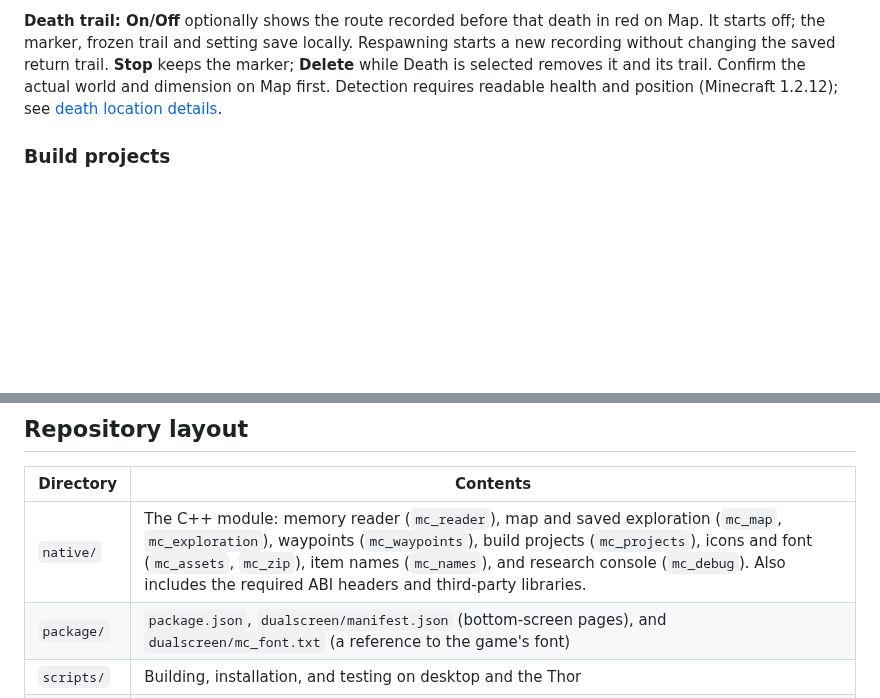
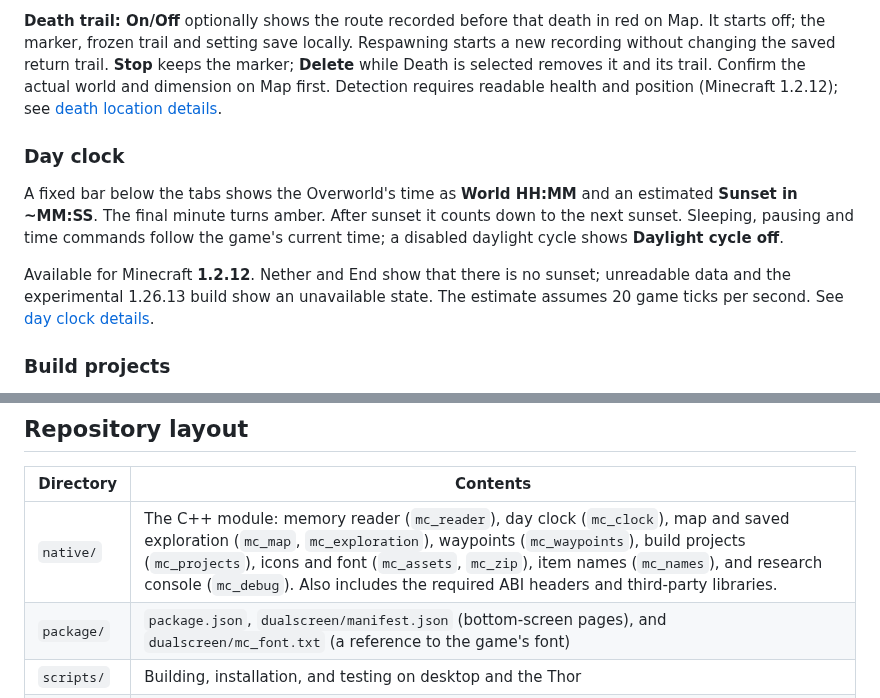
Before and after one commit to erikvanhoolst/minecraft-companion, a Markdown page: README.md, 2 parts joined by grey strips. Rendered like a GitHub page; blank space fills up the shorter version.

Commit message:
Add world day clock and sunset countdown

```diff
--- a/README.md
+++ b/README.md
@@ -86,6 +86,17 @@ When readable health drops from above zero to zero, the companion automatically
 
 **Death trail: On/Off** optionally shows the route recorded before that death in red on Map. It starts off; the marker, frozen trail and setting save locally. Respawning starts a new recording without changing the saved return trail. **Stop** keeps the marker; **Delete** while Death is selected removes it and its trail. Confirm the actual world and dimension on Map first. Detection requires readable health and position (Minecraft 1.2.12); see [death location details](docs/features/death-location.md).
 
+### Day clock
+
+A fixed bar below the tabs shows the Overworld's time as **World HH:MM** and an
+estimated **Sunset in ~MM:SS**. The final minute turns amber. After sunset it counts
+down to the next sunset. Sleeping, pausing and time commands follow the game's
+current time; a disabled daylight cycle shows **Daylight cycle off**.
+
+Available for Minecraft **1.2.12**. Nether and End show that there is no sunset;
+unreadable data and the experimental 1.26.13 build show an unavailable state. The
+estimate assumes 20 game ticks per second. See [day clock details](docs/features/day-clock.md).
+
 ### Build projects
 
 Open **Projects**, create a list, and add building materials from the picker or your held hotbar item. Tap a row and adjust its required quantity with **±1**, **±16** and **±64**. For example, track 128 cobblestone, 32 oak planks and 16 glass.
@@ -165,7 +176,7 @@ Game files, emulator keys such as `prod.keys` and `title.keys`, passwords, and a
 
 | Directory | Contents |
 |---|---|
-| `native/` | The C++ module: memory reader (`mc_reader`), map and saved exploration (`mc_map`, `mc_exploration`), waypoints (`mc_waypoints`), build projects (`mc_projects`), icons and font (`mc_assets`, `mc_zip`), item names (`mc_names`), and research console (`mc_debug`). Also includes the required ABI headers and third-party libraries. |
+| `native/` | The C++ module: memory reader (`mc_reader`), day clock (`mc_clock`), map and saved exploration (`mc_map`, `mc_exploration`), waypoints (`mc_waypoints`), build projects (`mc_projects`), icons and font (`mc_assets`, `mc_zip`), item names (`mc_names`), and research console (`mc_debug`). Also includes the required ABI headers and third-party libraries. |
 | `package/` | `package.json`, `dualscreen/manifest.json` (bottom-screen pages), and `dualscreen/mc_font.txt` (a reference to the game's font) |
 | `scripts/` | Building, installation, and testing on desktop and the Thor |
 | `research/` | Analysis scripts for the game executable and resource packs |
```
Also changed, not shown: docs/TOOLS.md (+1 -1 lines), docs/features/day-clock.md (added, +68 -0 lines), assets/screenshots/day-clock.png (added), 9 other files.
